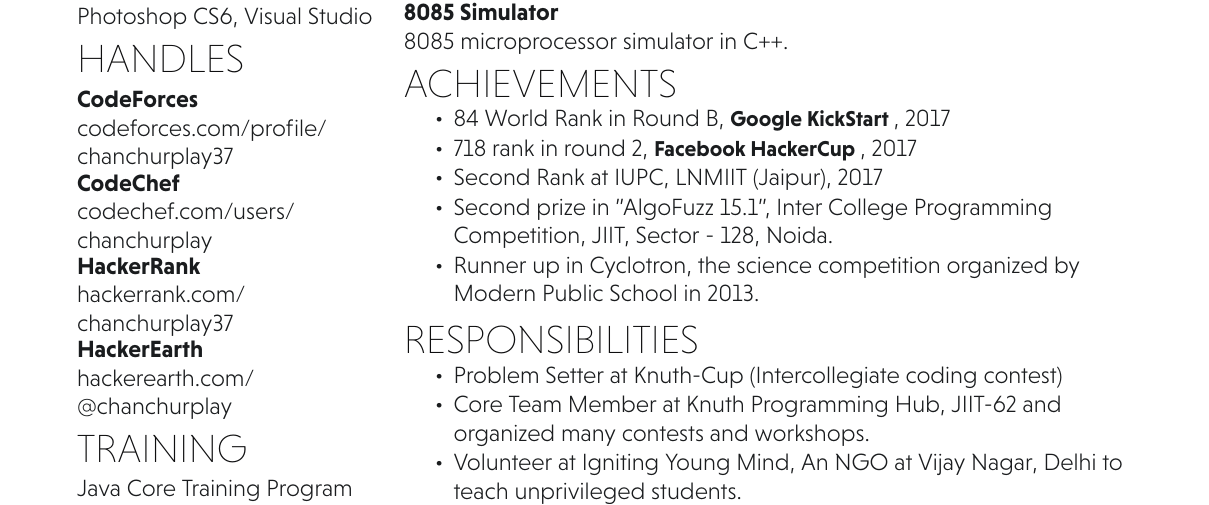
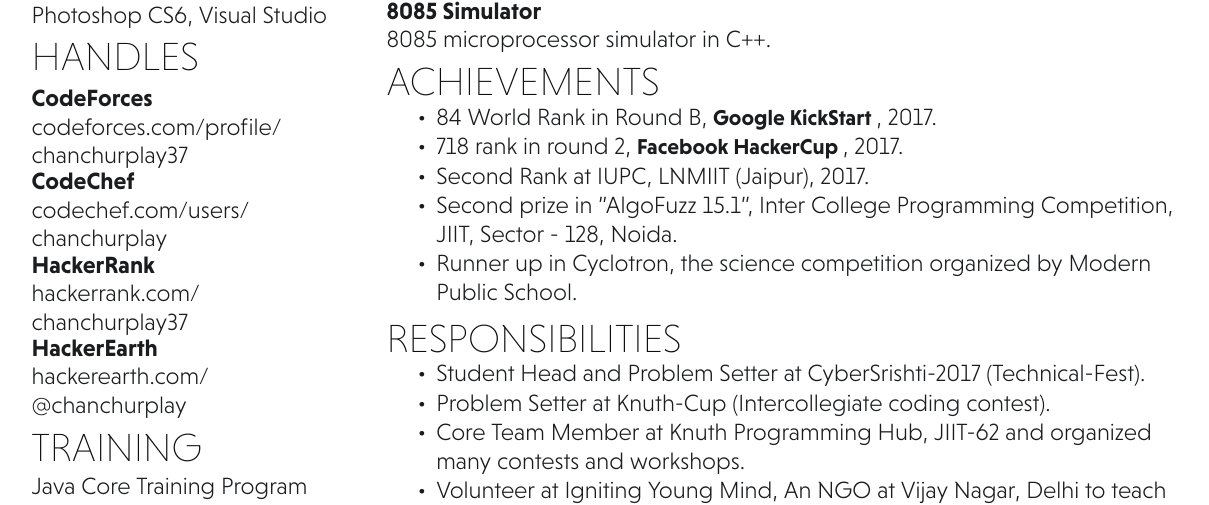
Before and after one commit to chanchurbansal/resume, a LaTeX CV (resume.tex, which reads hieudo-build.cls): part of the page, cut so that both start at the same text. Compiled offline with XeLaTeX.

Commit message:
Updated resume

```diff
--- a/hieudo-build.cls
+++ b/hieudo-build.cls
@@ -9,7 +9,7 @@
 \LoadClass{article}
 
 % Package Imports
-\usepackage[hmargin=1.5cm, vmargin=1.5cm]{geometry}
+\usepackage[hmargin=0.7cm, vmargin=0.7cm]{geometry}
 \usepackage[usenames,dvipsnames]{xcolor}
 \usepackage[hidelinks]{hyperref}
 \usepackage{titlesec}
@@ -45,7 +45,7 @@
 
 % Name command
 \newcommand{\namesection}[2]{
-	\hspace{-1.7em}\raggedright{\parbox[b]{25em}{\fontspec[Path = fonts/NiveauGrotesk/]{Niveau-Bol}\fontsize{35pt}{0cm}\selectfont #1}}
+	\hspace{-1.7em}\vspace{0.0em}\raggedright{\parbox[b]{25em}{\fontspec[Path = fonts/NiveauGrotesk/]{Niveau-Bol}\fontsize{35pt}{0cm}\selectfont #1}}
     \hfill
     \raggedleft{\parbox[b]{18em}{\color{headings}\fontspec[Path = fonts/NiveauGrotesk/]{Niveau-Lig}\fontsize{14pt}{14pt}\selectfont #2}}
    	\vspace{1em}
--- a/resume.tex
+++ b/resume.tex
@@ -221,11 +221,11 @@
 \vspace{0.5em}
 \begin{tightemize}
 
-\item 84 World Rank in Round B, \customboldtext {Google KickStart}, 2017
-\item 718 rank in round 2, \customboldtext {Facebook HackerCup}, 2017
-\item Second Rank at IUPC, LNMIIT (Jaipur), 2017
+\item 84 World Rank in Round B, \customboldtext {Google KickStart}, 2017.
+\item 718 rank in round 2, \customboldtext {Facebook HackerCup}, 2017.
+\item Second Rank at IUPC, LNMIIT (Jaipur), 2017.
 \item Second prize in "AlgoFuzz 15.1", Inter College Programming Competition, JIIT, Sector - 128, Noida.
-\item Runner up in Cyclotron, the science competition organized by Modern Public School in 2013.
+\item Runner up in Cyclotron, the science competition organized by Modern Public School.
 \end{tightemize}
 \sectionsep
 
@@ -238,7 +238,8 @@
 
 \vspace{0.5em} % Hacky fix for awkward extra vertical space
 \begin{tightemize}
-\item Problem Setter at Knuth-Cup (Intercollegiate coding contest)
+\item 	Student Head and Problem Setter at CyberSrishti-2017 (Technical-Fest).
+\item Problem Setter at Knuth-Cup (Intercollegiate coding contest).
 \item Core Team Member at Knuth Programming Hub, JIIT-62 and organized many contests and workshops.
 \item Volunteer at Igniting Young Mind, An NGO at Vijay Nagar, Delhi to teach unprivileged students.
 \item 	Member of Robotics club in college
```
Also changed, not shown: resume.pdf.
